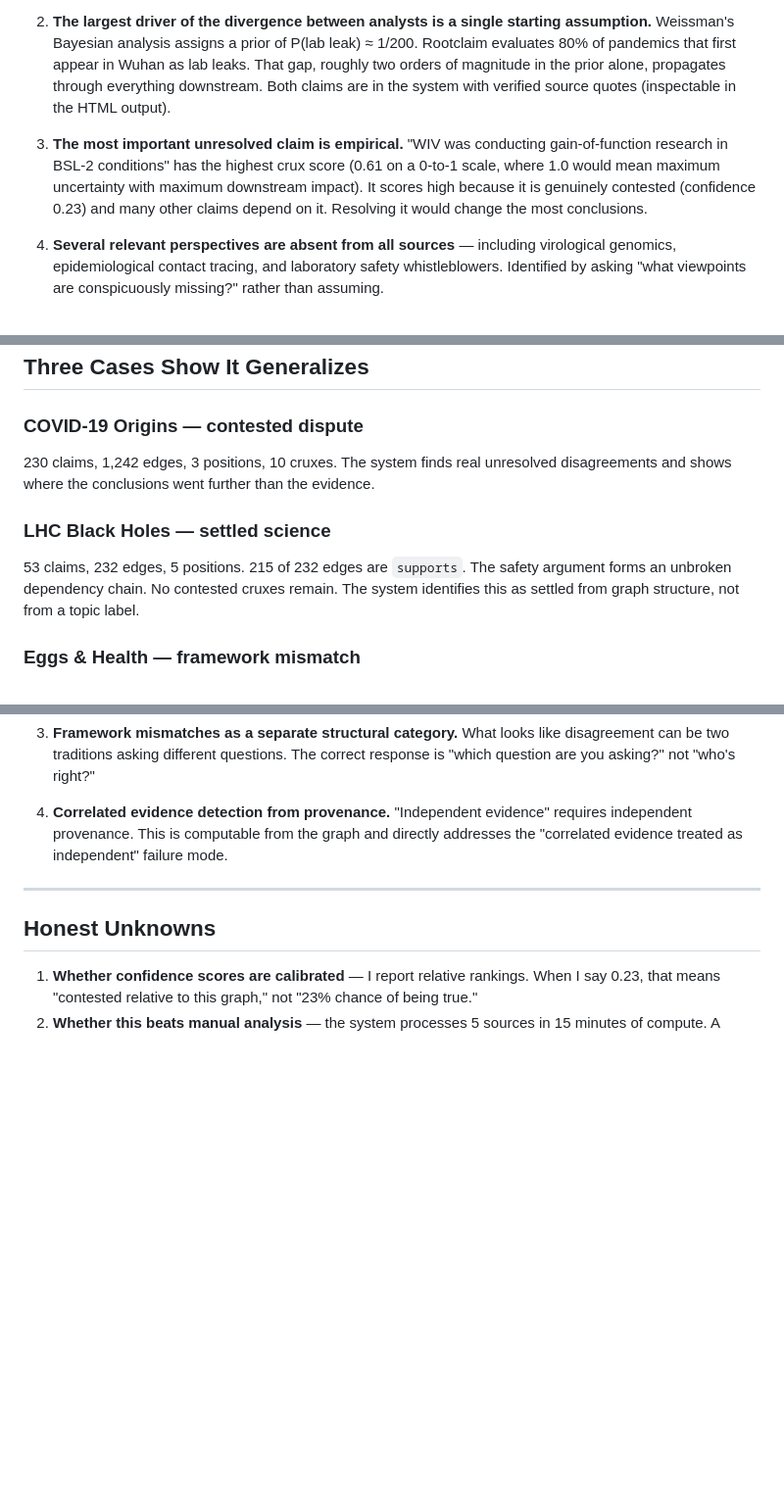
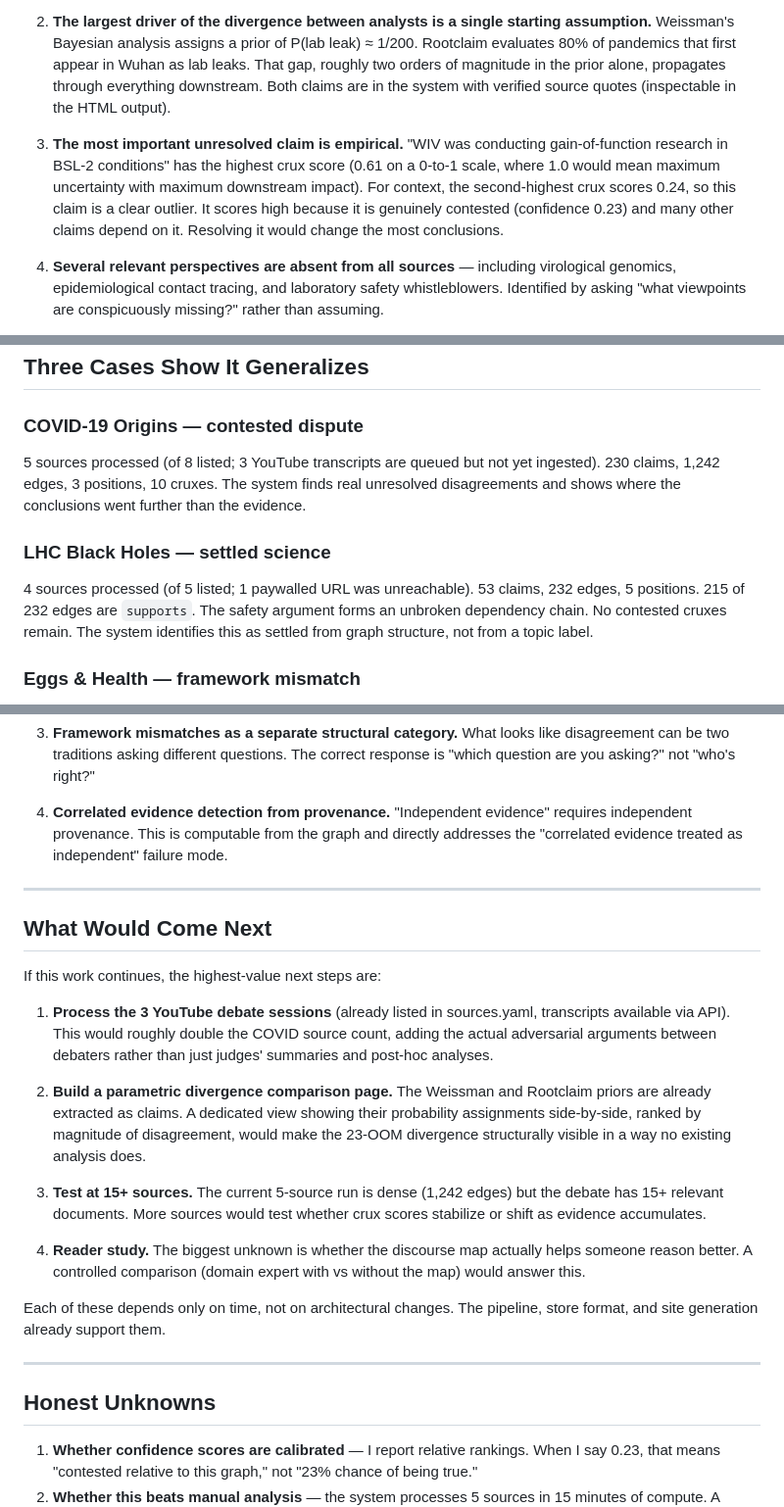
Before and after one commit to rkstu/epistack-adversarial, a Markdown page: docs/SUBMISSION.md, 3 parts joined by grey strips. Shown at 98% size. Drawn GitHub-style; blank space fills up the shorter version.

Commit message:
Add future work section, clarify source counts, explain crux distribution
- Add "What Would Come Next" section: YouTube sessions, divergence page,
  15+ source test, reader study. Each depends only on time, not architecture.
- COVID case: clarify "5 sources processed (of 8 listed; 3 YouTube queued)"
- LHC case: clarify "4 sources processed (of 5; 1 paywalled)"
- Crux score: add "second-highest scores 0.24, so this is a clear outlier"
  to help readers understand the distribution

Co-Authored-By: Claude Opus 4.6 (1M context) <noreply@anthropic.com>

```diff
--- a/docs/SUBMISSION.md
+++ b/docs/SUBMISSION.md
@@ -27,7 +27,7 @@ The main finding is that the Rootclaim debate's verdicts look more settled than
 
 2. **The largest driver of the divergence between analysts is a single starting assumption.** Weissman's Bayesian analysis assigns a prior of P(lab leak) ≈ 1/200. Rootclaim evaluates 80% of pandemics that first appear in Wuhan as lab leaks. That gap, roughly two orders of magnitude in the prior alone, propagates through everything downstream. Both claims are in the system with verified source quotes (inspectable in the HTML output).
 
-3. **The most important unresolved claim is empirical.** "WIV was conducting gain-of-function research in BSL-2 conditions" has the highest crux score (0.61 on a 0-to-1 scale, where 1.0 would mean maximum uncertainty with maximum downstream impact). It scores high because it is genuinely contested (confidence 0.23) and many other claims depend on it. Resolving it would change the most conclusions.
+3. **The most important unresolved claim is empirical.** "WIV was conducting gain-of-function research in BSL-2 conditions" has the highest crux score (0.61 on a 0-to-1 scale, where 1.0 would mean maximum uncertainty with maximum downstream impact). For context, the second-highest crux scores 0.24, so this claim is a clear outlier. It scores high because it is genuinely contested (confidence 0.23) and many other claims depend on it. Resolving it would change the most conclusions.
 
 4. **Several relevant perspectives are absent from all sources** — including virological genomics, epidemiological contact tracing, and laboratory safety whistleblowers. Identified by asking "what viewpoints are conspicuously missing?" rather than assuming.
 
@@ -57,10 +57,10 @@ The full COVID site includes 3 positions, 10 ranked cruxes, settling alerts on a
 ## Three Cases Show It Generalizes
 
 ### COVID-19 Origins — contested dispute
-230 claims, 1,242 edges, 3 positions, 10 cruxes. The system finds real unresolved disagreements and shows where the conclusions went further than the evidence.
+5 sources processed (of 8 listed; 3 YouTube transcripts are queued but not yet ingested). 230 claims, 1,242 edges, 3 positions, 10 cruxes. The system finds real unresolved disagreements and shows where the conclusions went further than the evidence.
 
 ### LHC Black Holes — settled science
-53 claims, 232 edges, 5 positions. 215 of 232 edges are `supports`. The safety argument forms an unbroken dependency chain. No contested cruxes remain. The system identifies this as settled from graph structure, not from a topic label.
+4 sources processed (of 5 listed; 1 paywalled URL was unreachable). 53 claims, 232 edges, 5 positions. 215 of 232 edges are `supports`. The safety argument forms an unbroken dependency chain. No contested cruxes remain. The system identifies this as settled from graph structure, not from a topic label.
 
 ### Eggs & Health — framework mismatch
 60 claims, 219 edges, 11 `frames_differently` edges. Observational studies ask "what correlates with mortality?" while RCTs ask "what causally drives LDL?" They aren't contradicting each other — they're asking different questions. No single load-bearing crux exists. The "dispute" dissolves once you separate the frames.
@@ -162,6 +162,22 @@ The main human judgment is source selection and metadata annotation (each source
 
 ---
 
+## What Would Come Next
+
+If this work continues, the highest-value next steps are:
+
+1. **Process the 3 YouTube debate sessions** (already listed in sources.yaml, transcripts available via API). This would roughly double the COVID source count, adding the actual adversarial arguments between debaters rather than just judges' summaries and post-hoc analyses.
+
+2. **Build a parametric divergence comparison page.** The Weissman and Rootclaim priors are already extracted as claims. A dedicated view showing their probability assignments side-by-side, ranked by magnitude of disagreement, would make the 23-OOM divergence structurally visible in a way no existing analysis does.
+
+3. **Test at 15+ sources.** The current 5-source run is dense (1,242 edges) but the debate has 15+ relevant documents. More sources would test whether crux scores stabilize or shift as evidence accumulates.
+
+4. **Reader study.** The biggest unknown is whether the discourse map actually helps someone reason better. A controlled comparison (domain expert with vs without the map) would answer this.
+
+Each of these depends only on time, not on architectural changes. The pipeline, store format, and site generation already support them.
+
+---
+
 ## Honest Unknowns
 
 1. **Whether confidence scores are calibrated** — I report relative rankings. When I say 0.23, that means "contested relative to this graph," not "23% chance of being true."
```
